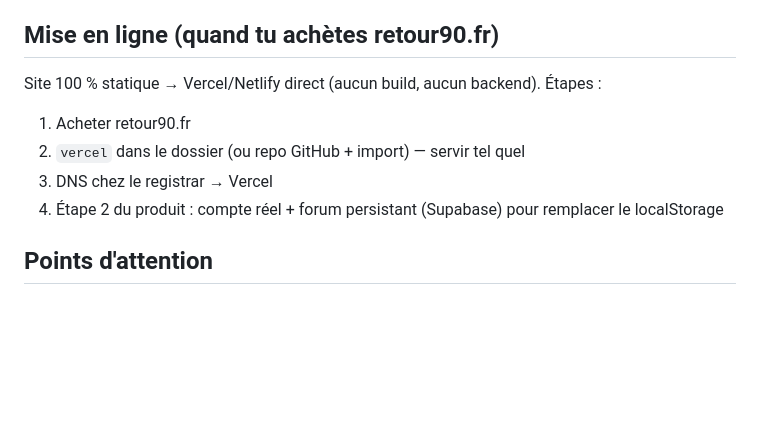
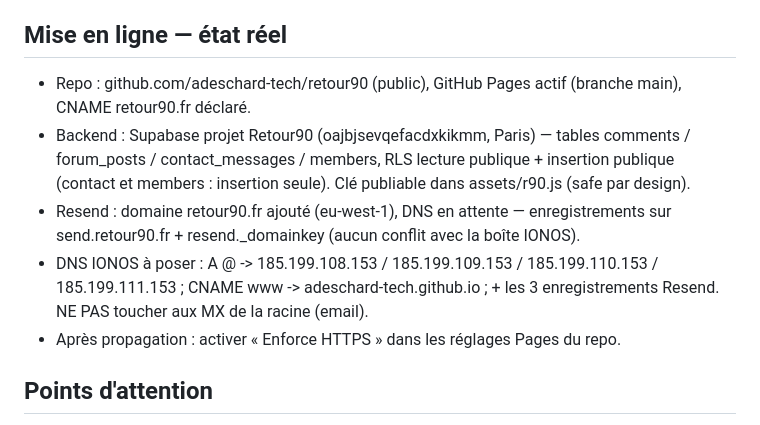
Before and after one commit to adeschard-tech/retour90, a Markdown page: README.md, the part around the change. GitHub-like rendering; blank space fills up the shorter version.

Commit message:
docs: etat du deploiement (Pages + Supabase + Resend)
Co-Authored-By: Claude Fable 5 <noreply@anthropic.com>

```diff
--- a/README.md
+++ b/README.md
@@ -58,13 +58,13 @@ retour90/
 - **Le Club** : pseudo/avatar, carte de membre, 24 POGS à débloquer, forum 5 fils (localStorage)
 - Code Konami sur toutes les pages
 
-## Mise en ligne (quand tu achètes retour90.fr)
+## Mise en ligne — état réel
 
-Site 100 % statique → Vercel/Netlify direct (aucun build, aucun backend). Étapes :
-1. Acheter retour90.fr
-2. `vercel` dans le dossier (ou repo GitHub + import) — servir tel quel
-3. DNS chez le registrar → Vercel
-4. Étape 2 du produit : compte réel + forum persistant (Supabase) pour remplacer le localStorage
+- Repo : github.com/adeschard-tech/retour90 (public), GitHub Pages actif (branche main), CNAME retour90.fr déclaré.
+- Backend : Supabase projet Retour90 (oajbjsevqefacdxkikmm, Paris) — tables comments / forum_posts / contact_messages / members, RLS lecture publique + insertion publique (contact et members : insertion seule). Clé publiable dans assets/r90.js (safe par design).
+- Resend : domaine retour90.fr ajouté (eu-west-1), DNS en attente — enregistrements sur send.retour90.fr + resend._domainkey (aucun conflit avec la boîte IONOS).
+- DNS IONOS à poser : A @ -> 185.199.108.153 / 185.199.109.153 / 185.199.110.153 / 185.199.111.153 ; CNAME www -> adeschard-tech.github.io ; + les 3 enregistrements Resend. NE PAS toucher aux MX de la racine (email).
+- Après propagation : activer « Enforce HTTPS » dans les réglages Pages du repo.
 
 ## Points d'attention
 
```
